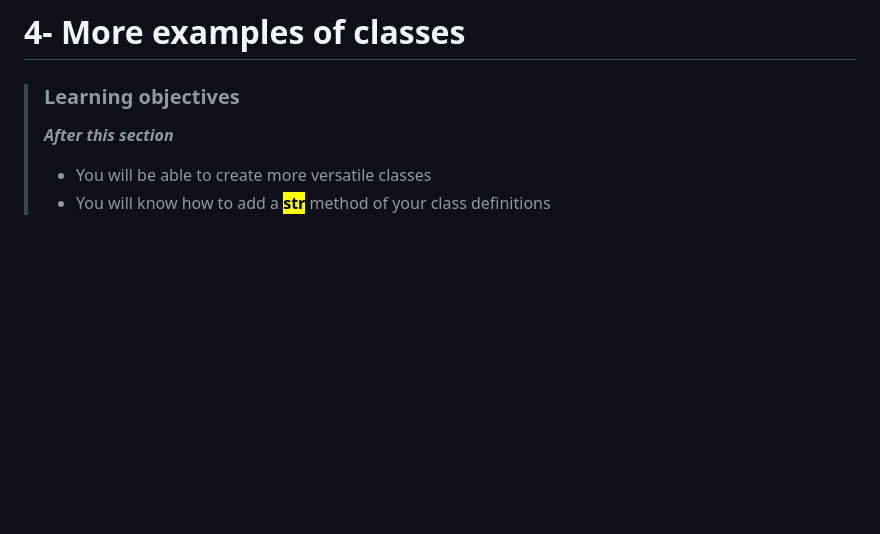
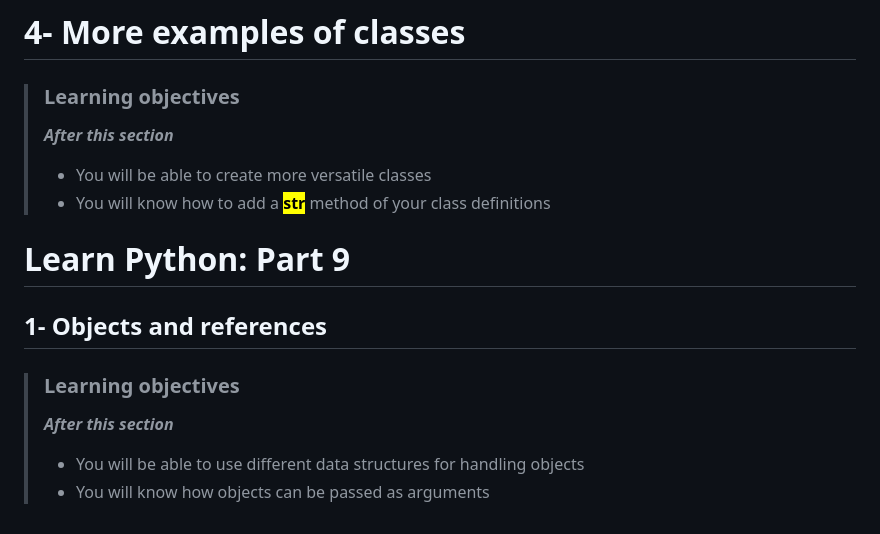
Before and after one commit to devwithbernard/learn-python, a Markdown page: readme.md, the part around the change. Rendered like a GitHub page; blank space fills up the shorter version.

Commit message:
Objects and references: Objectives

```diff
--- a/readme.md
+++ b/readme.md
@@ -270,3 +270,14 @@
 >***After this section***
 > - You will be able to create more versatile classes
 > - You will know how to add a <mark>__str__</mark> method of your class definitions
+
+
+
+# Learn Python: Part 9
+
+## 1- Objects and references
+
+> ### Learning objectives
+>***After this section***
+> - You will be able to use different data structures for handling objects
+> - You will know how objects can be passed as arguments
```
